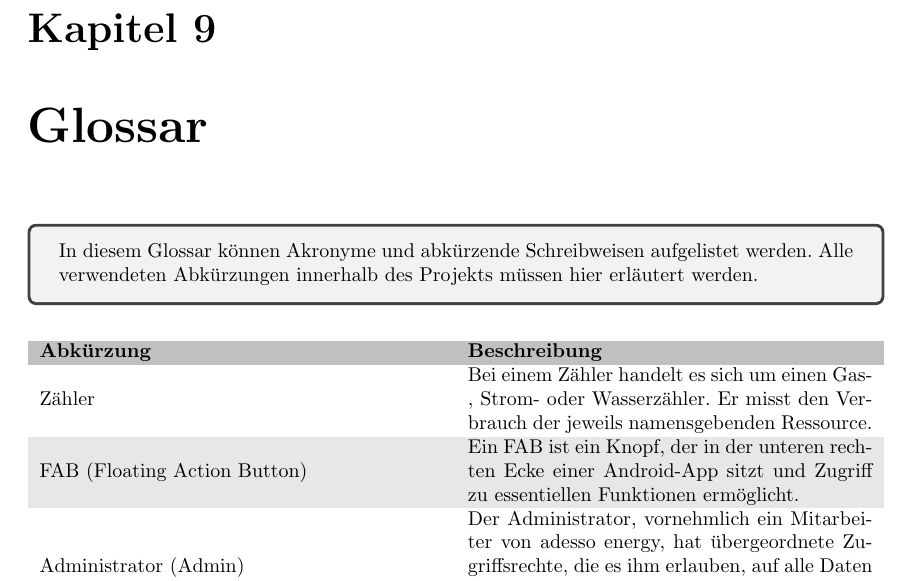
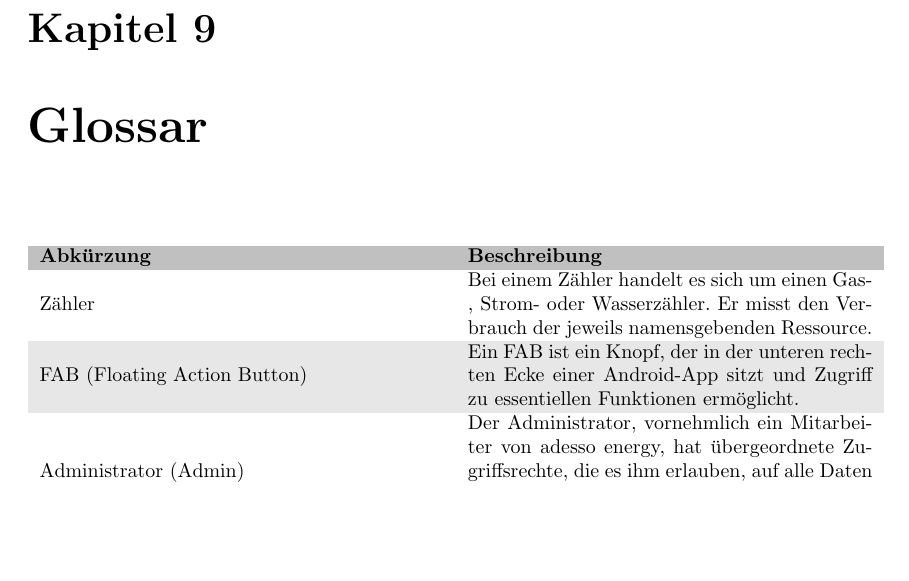
Before and after one commit to mascent/AdessoEnergySopro19, a LaTeX document (pflichten/LaTeX/pflichtenheft.tex, which reads pflichten/LaTeX/kapitel/glossar.tex): part of page 50 of 50, cut so that both start at the same text, the shorter picture padded with empty space. Compiled offline with pdfLaTeX.

Commit message:
Colses HRS3105B-55

```diff
--- a/pflichten/LaTeX/kapitel/glossar.tex
+++ b/pflichten/LaTeX/kapitel/glossar.tex
@@ -1,8 +1,3 @@
-\begin{tcolorbox}
-	In diesem Glossar können Akronyme und abkürzende Schreibweisen aufgelistet werden.
-	Alle verwendeten Abkürzungen innerhalb des Projekts müssen hier erläutert werden.
-\end{tcolorbox}
-
 \begin{table}[h]
 	\centering
 	\begin{tabularx}{\textwidth}{X X}
```
